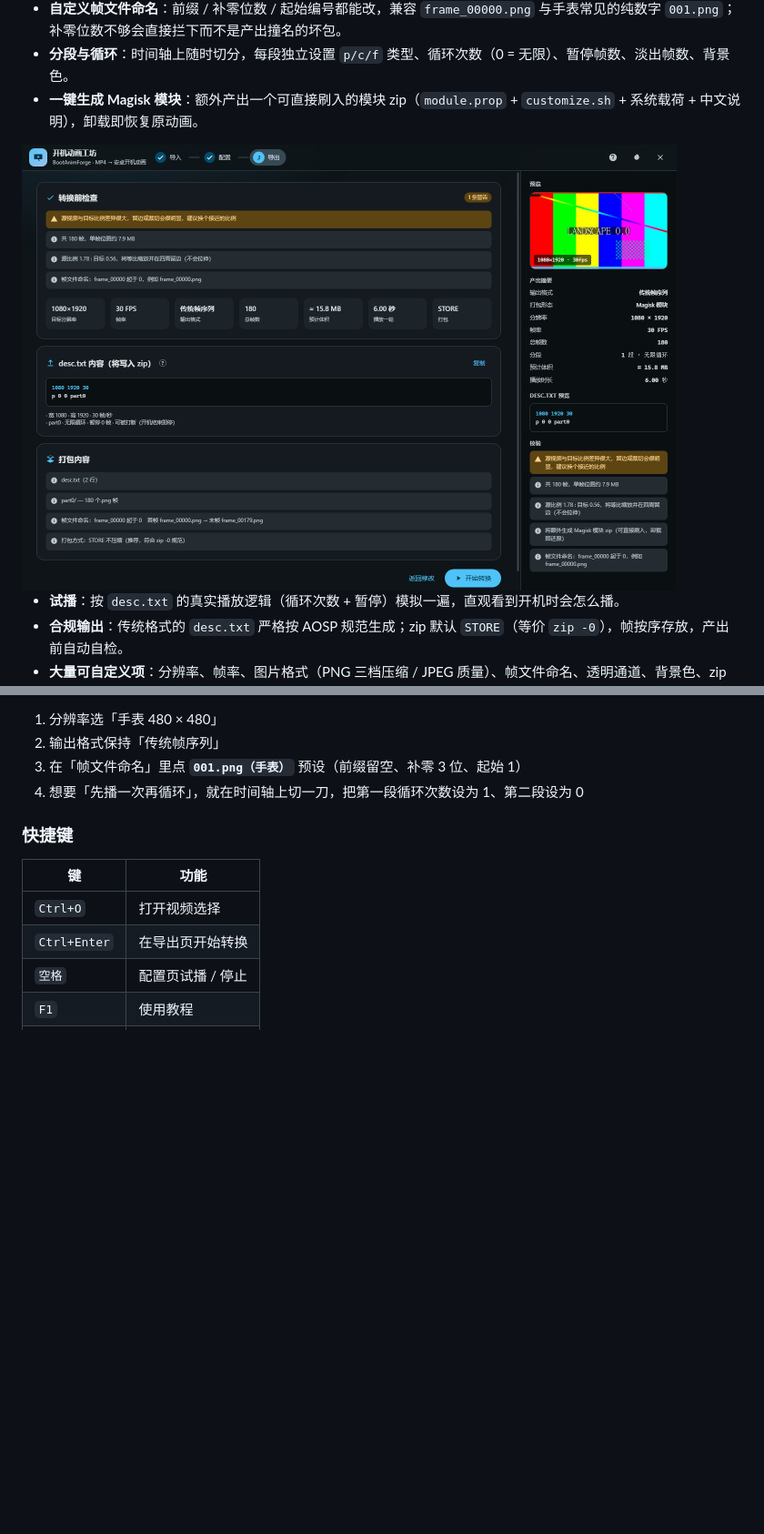
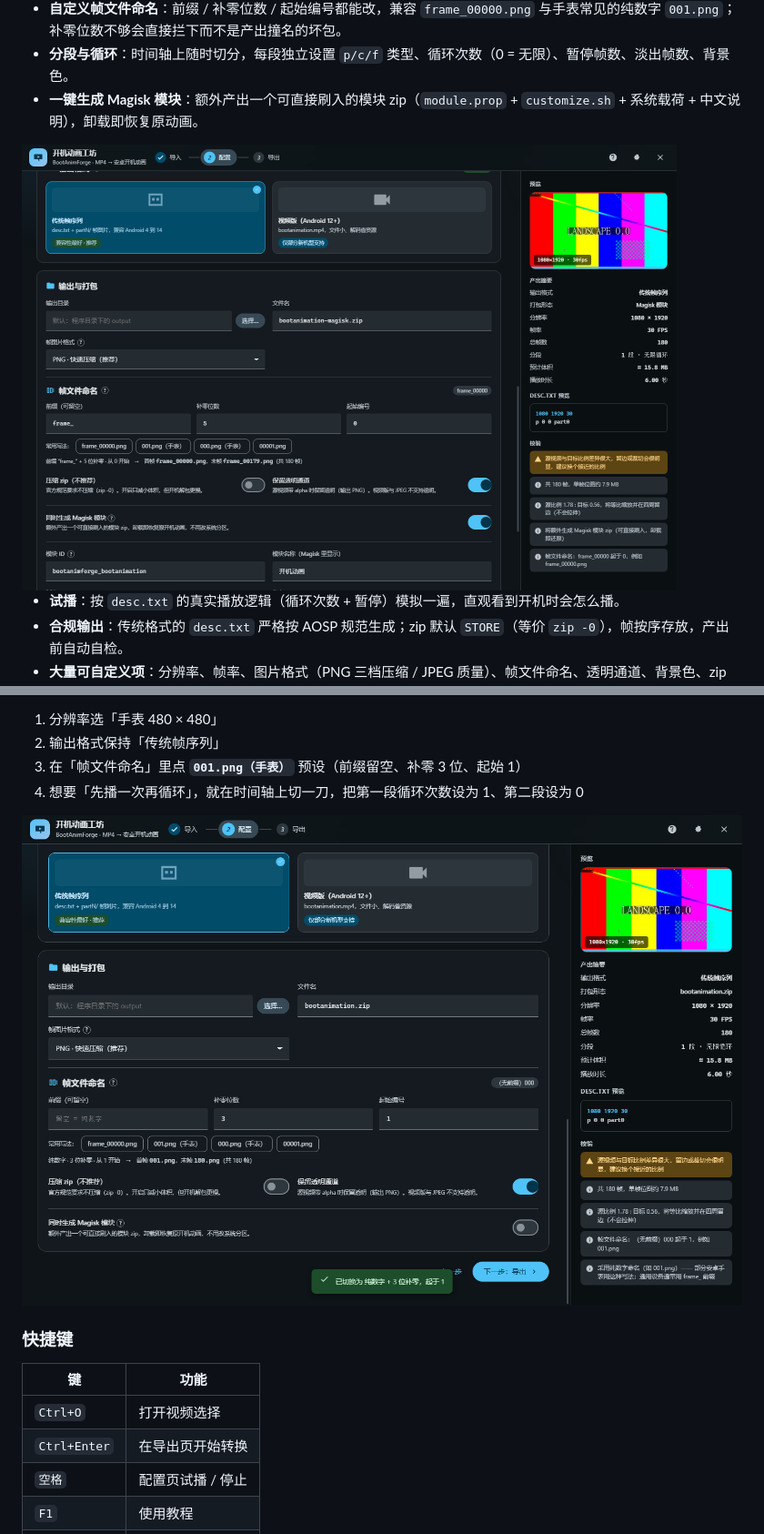
Before and after one commit to Baimacao/BootAnimForge, a Markdown page: README.md, 2 parts joined by grey strips. Shown at 91% size. Drawn GitHub-style; pictures changed too: docs/screenshot-naming.png (added), docs/screenshot-output.png; blank space fills up the shorter version.

```diff
--- a/README.md
+++ b/README.md
@@ -87,6 +87,8 @@ desc.txt:  480 480 60      ← 方形，60fps
 2. 输出格式保持「传统帧序列」
 3. 在「帧文件命名」里点 **`001.png（手表）`** 预设（前缀留空、补零 3 位、起始 1）
 4. 想要「先播一次再循环」，就在时间轴上切一刀，把第一段循环次数设为 1、第二段设为 0
+
+![帧文件命名](docs/screenshot-naming.png)
 
 ### 快捷键
 
```
Also changed, not shown: docs/screenshot-configure.png, docs/screenshot-export.png, docs/screenshot-tutorial.png, 1 other file.
